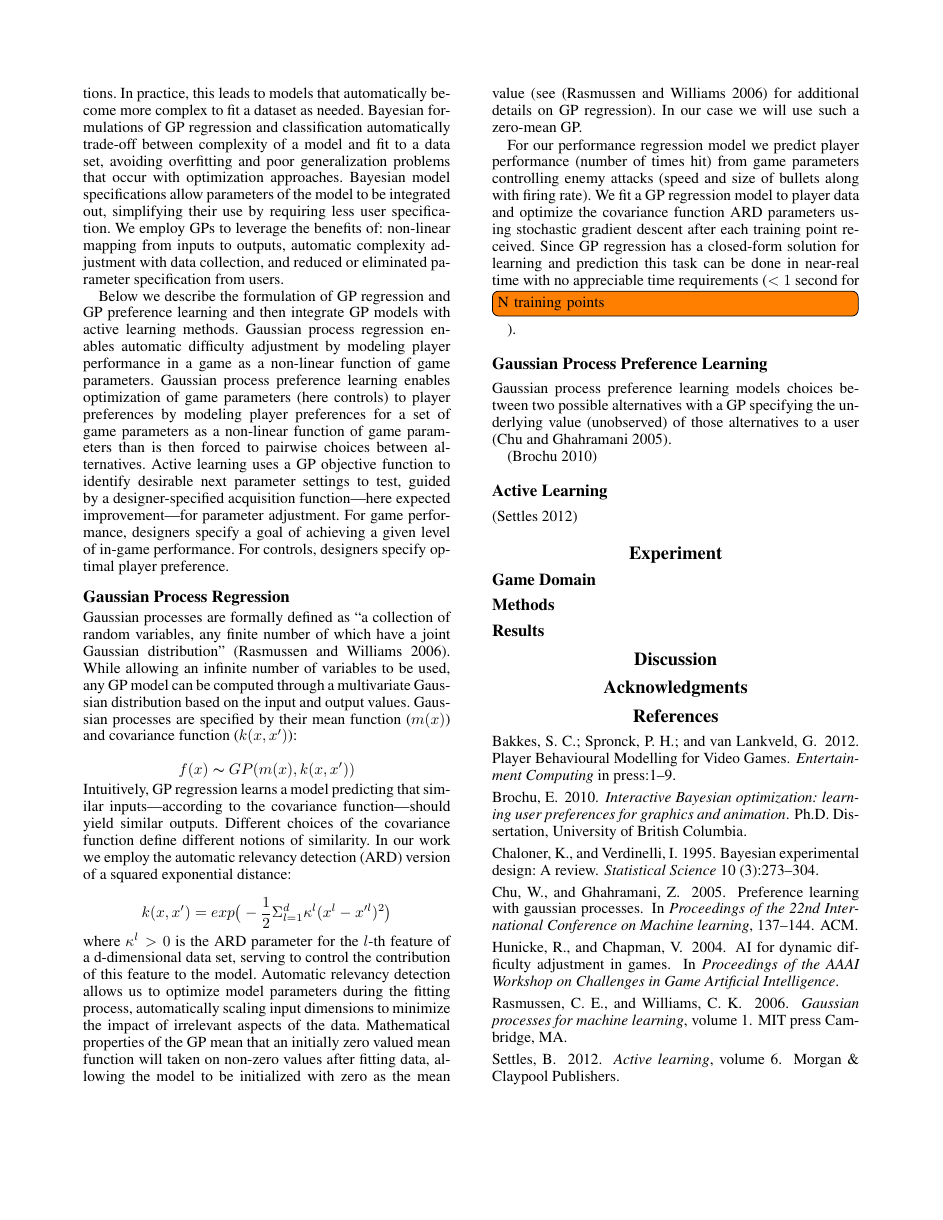
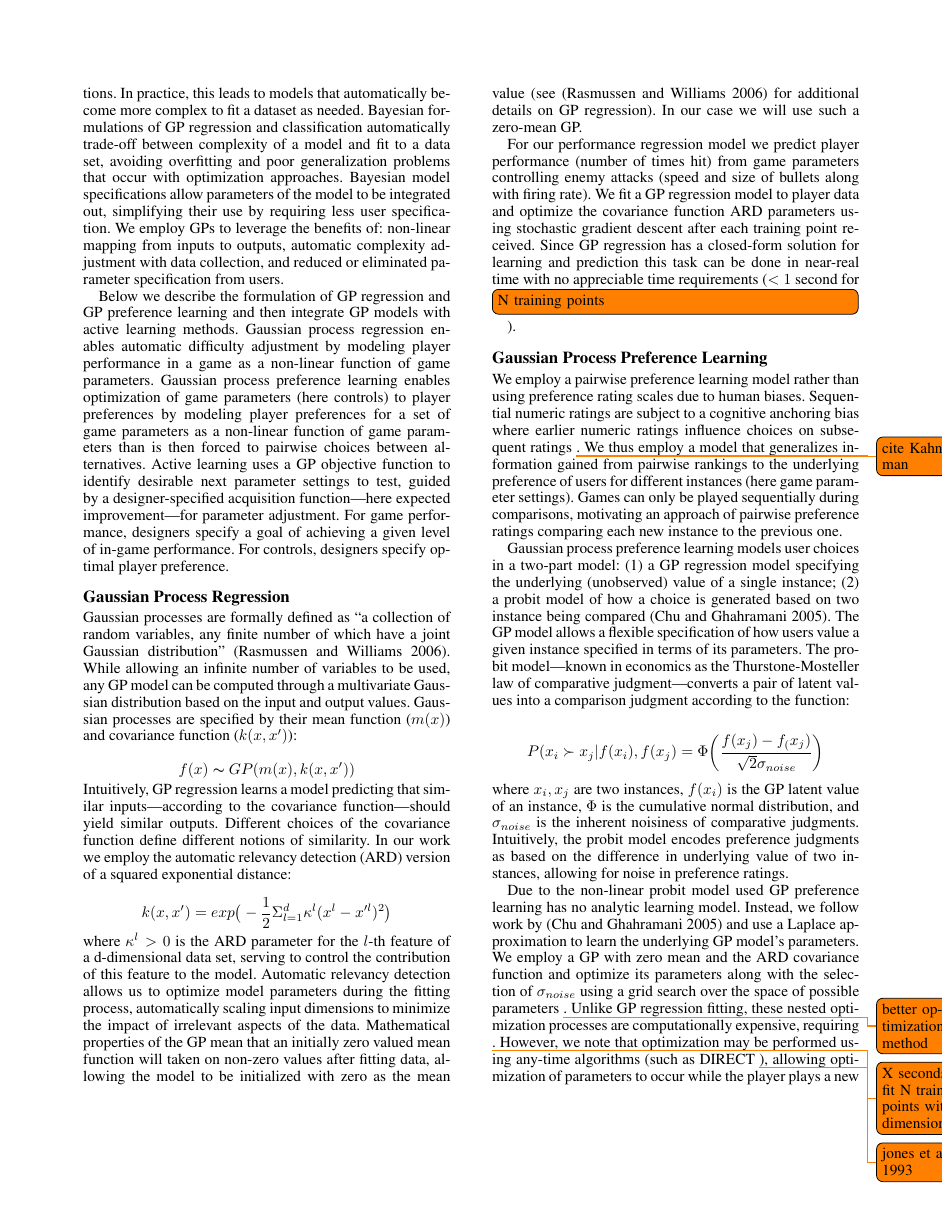
Before and after one commit to BKJackson/aiide13_mechopt, a LaTeX paper (aiide13.tex): page 2 of 3. Compiled offline with pdfLaTeX.

Commit message:
Regression details complete

```diff
--- a/aiide13.tex
+++ b/aiide13.tex
@@ -6,6 +6,7 @@
 \usepackage{courier}
 \usepackage{todonotes}
 \usepackage{amssymb}
+\usepackage{amsmath}
 
 \frenchspacing
 \setlength{\pdfpagewidth}{8.5in}
@@ -89,10 +90,14 @@ where $\kappa^{l} > 0$ is the ARD parameter for the $l$-th feature of a {d}-dime
 For our performance regression model we predict player performance (number of times hit) from game parameters controlling enemy attacks (speed and size of bullets along with firing rate). We fit a GP regression model to player data and optimize the covariance function ARD parameters using stochastic gradient descent after each training point received. Since GP regression has a closed-form solution for learning and prediction this task can be done in near-real time with no appreciable time requirements ($< 1$ second for \todo[inline]{N training points}).
 
 \subsection{Gaussian Process Preference Learning}
-Gaussian process preference learning models choices between two possible alternatives with a GP specifying the underlying value (unobserved) of those alternatives to a user \cite{chu2005}.
+We employ a pairwise preference learning model rather than using preference rating scales due to human biases. Sequential numeric ratings are subject to a cognitive anchoring bias where earlier numeric ratings influence choices on subsequent ratings \todo{cite Kahneman}. We thus employ a model that generalizes information gained from pairwise rankings to the underlying preference of users for different instances (here game parameter settings). Games can only be played sequentially during comparisons, motivating an approach of pairwise preference ratings comparing each new instance to the previous one.
 
-\cite{brochu2010:thesis}
+Gaussian process preference learning models user choices in a two-part model: (1) a GP regression model specifying the underlying  (unobserved) value of a single instance; (2) a probit model of how a choice is generated based on two instance being compared \cite{chu2005}. The GP model allows a flexible specification of how users value a given instance specified in terms of its parameters. The probit model---known in economics as the Thurstone-Mosteller law of comparative judgment---converts a pair of latent values into a comparison judgment according to the function:
+
+$$ P( x_i \succ x_j | f(x_i), f(x_j) = \Phi\bigg( \frac{f(x_j) - f_(x_j)}{\sqrt{2} \sigma_{noise}} \bigg) $$
+where $x_i, x_j$ are two instances, $f(x_i)$ is the GP latent value of an instance, $\Phi$ is the cumulative normal distribution, and $\sigma_{noise}$ is the inherent noisiness of comparative judgments. Intuitively, the probit model encodes preference judgments as based on the difference in underlying value of two instances, allowing for noise in preference ratings.
+
+Due to the non-linear probit model used GP preference learning has no analytic learning model. Instead, we follow work by \cite{chu2005} and use a Laplace approximation to learn the underlying GP model's parameters. We employ a GP with zero mean and the ARD covariance function and optimize its parameters along with the selection of $\sigma_{noise}$ using a grid search over the space of possible parameters \todo{better optimization method}. Unlike GP regression fitting, these nested optimization processes are computationally expensive, requiring \todo{X seconds to fit N training points with D dimension}. However, we note that optimization may be performed using any-time algorithms (such as DIRECT \todo{jones et al 1993}), allowing optimization of parameters to occur while the player plays a new option. In our experiments we chose to optimize parameter values and force players to wait in order to test the best-case performance of our approach.
 
 
 \subsection{Active Learning}
-\cite{settles2012:al-book}
```
Also changed, not shown: aiide13.pdf, aiide13.tex (21 more changed lines).
